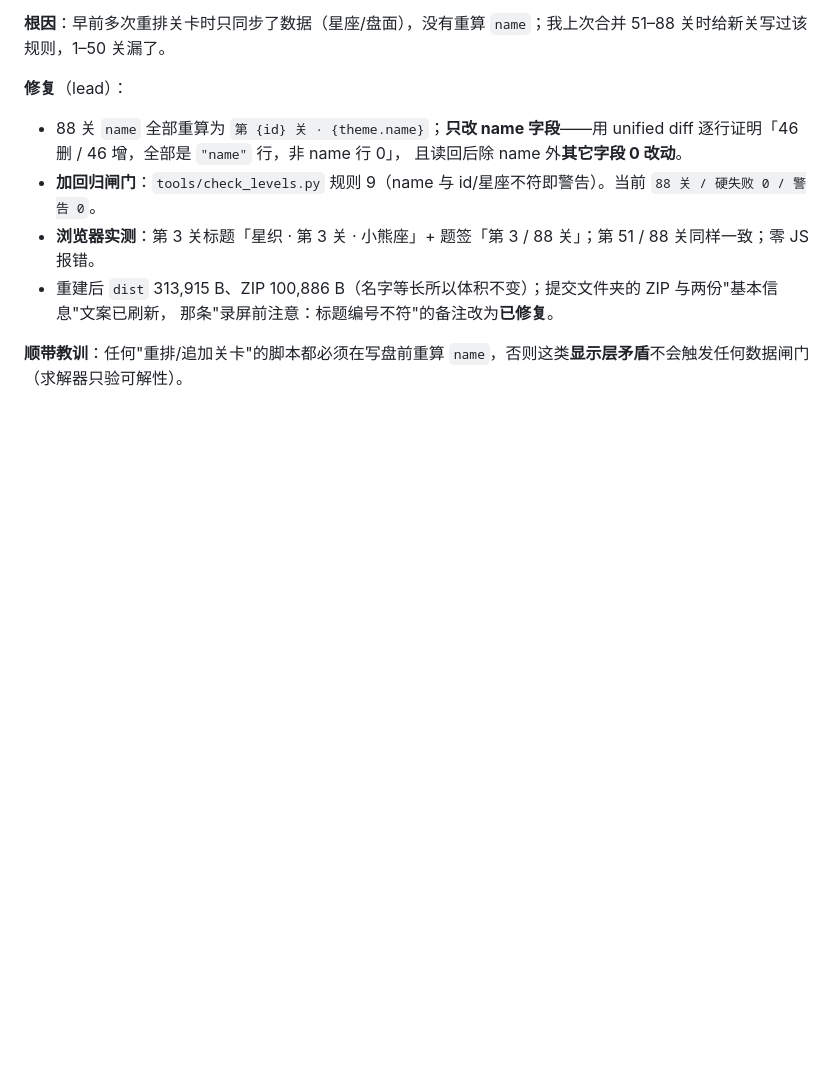
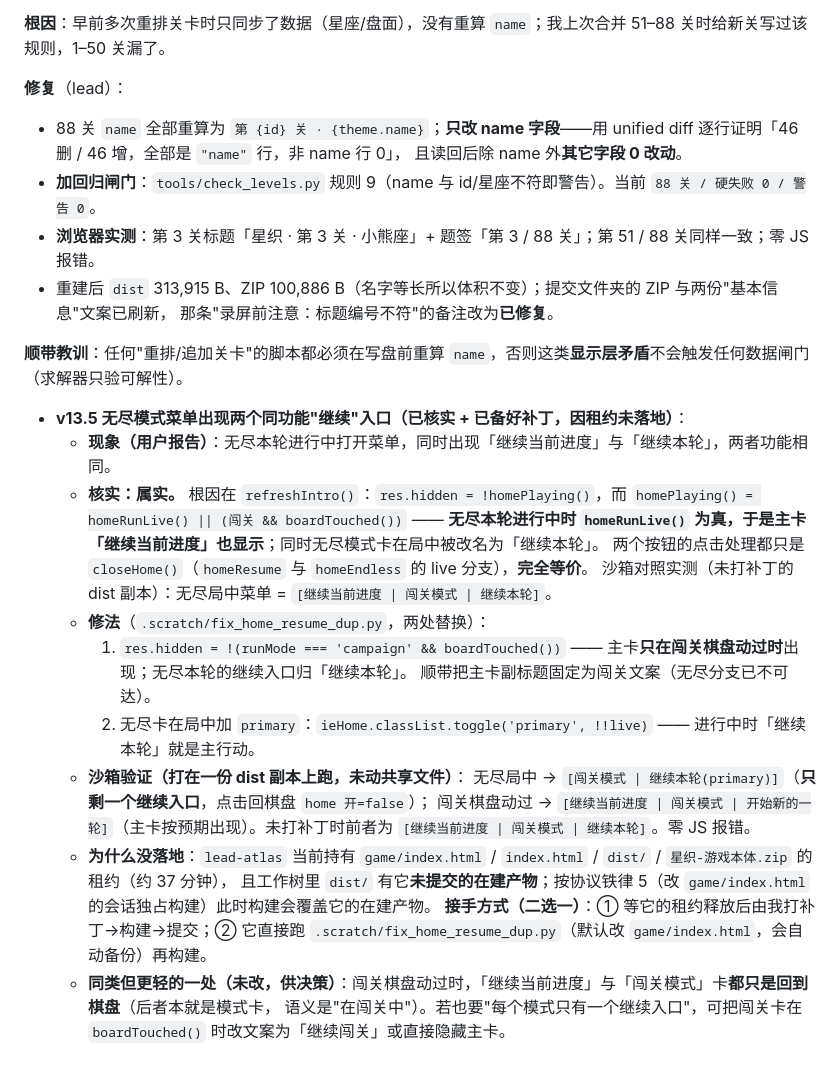
Before and after one commit to ran070602/asterweave, a Markdown page: docs/HANDOFF-项目状态.md, the part around the change. Drawn GitHub-style; blank space fills up the shorter version.

Commit message:
HANDOFF：记录无尽模式菜单重复入口（已核实、补丁已备并在沙箱验证，因 lead-atlas 持有 game/dist 租约未落地）

```diff
--- a/docs/HANDOFF-项目状态.md
+++ b/docs/HANDOFF-项目状态.md
@@ -426,3 +426,22 @@
   那条"录屏前注意：标题编号不符"的备注改为**已修复**。
 
 **顺带教训**：任何"重排/追加关卡"的脚本都必须在写盘前重算 `name`，否则这类**显示层矛盾**不会触发任何数据闸门（求解器只验可解性）。
+
+- **v13.5 无尽模式菜单出现两个同功能"继续"入口（已核实 + 已备好补丁，因租约未落地）**：
+  - **现象（用户报告）**：无尽本轮进行中打开菜单，同时出现「继续当前进度」与「继续本轮」，两者功能相同。
+  - **核实：属实。** 根因在 `refreshIntro()`：`res.hidden = !homePlaying()`，而 `homePlaying() = homeRunLive() || (闯关 && boardTouched())`
+    —— **无尽本轮进行中时 `homeRunLive()` 为真，于是主卡「继续当前进度」也显示**；同时无尽模式卡在局中被改名为「继续本轮」。
+    两个按钮的点击处理都只是 `closeHome()`（`homeResume` 与 `homeEndless` 的 live 分支），**完全等价**。
+    沙箱对照实测（未打补丁的 dist 副本）：无尽局中菜单 = `[继续当前进度 | 闯关模式 | 继续本轮]`。
+  - **修法**（`.scratch/fix_home_resume_dup.py`，两处替换）：
+    1. `res.hidden = !(runMode === 'campaign' && boardTouched())` —— 主卡**只在闯关棋盘动过时**出现；无尽本轮的继续入口归「继续本轮」。
+       顺带把主卡副标题固定为闯关文案（无尽分支已不可达）。
+    2. 无尽卡在局中加 `primary`：`ieHome.classList.toggle('primary', !!live)` —— 进行中时「继续本轮」就是主行动。
+  - **沙箱验证（打在一份 dist 副本上跑，未动共享文件）**：
+    无尽局中 → `[闯关模式 | 继续本轮(primary)]`（**只剩一个继续入口**，点击回棋盘 `home 开=false`）；
+    闯关棋盘动过 → `[继续当前进度 | 闯关模式 | 开始新的一轮]`（主卡按预期出现）。未打补丁时前者为 `[继续当前进度 | 闯关模式 | 继续本轮]`。零 JS 报错。
+  - **为什么没落地**：`lead-atlas` 当前持有 `game/index.html` / `index.html` / `dist/` / `星织-游戏本体.zip` 的租约（约 37 分钟），
+    且工作树里 `dist/` 有它**未提交的在建产物**；按协议铁律 5（改 `game/index.html` 的会话独占构建）此时构建会覆盖它的在建产物。
+    **接手方式（二选一）**：① 等它的租约释放后由我打补丁→构建→提交；② 它直接跑 `.scratch/fix_home_resume_dup.py`（默认改 `game/index.html`，会自动备份）再构建。
+  - **同类但更轻的一处（未改，供决策）**：闯关棋盘动过时，「继续当前进度」与「闯关模式」卡**都只是回到棋盘**（后者本就是模式卡，
+    语义是"在闯关中"）。若也要"每个模式只有一个继续入口"，可把闯关卡在 `boardTouched()` 时改文案为「继续闯关」或直接隐藏主卡。
```
